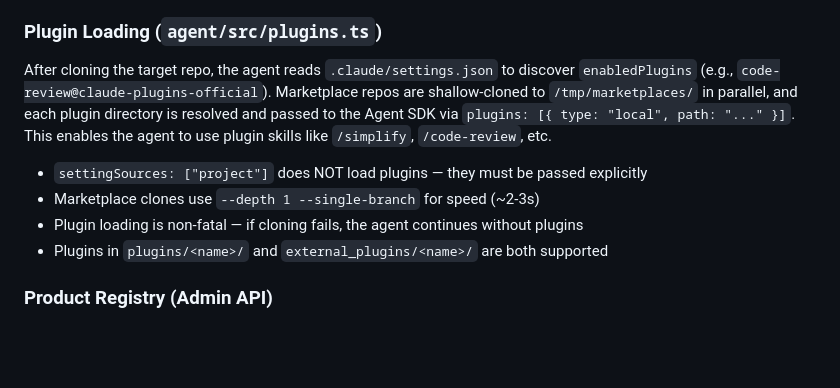
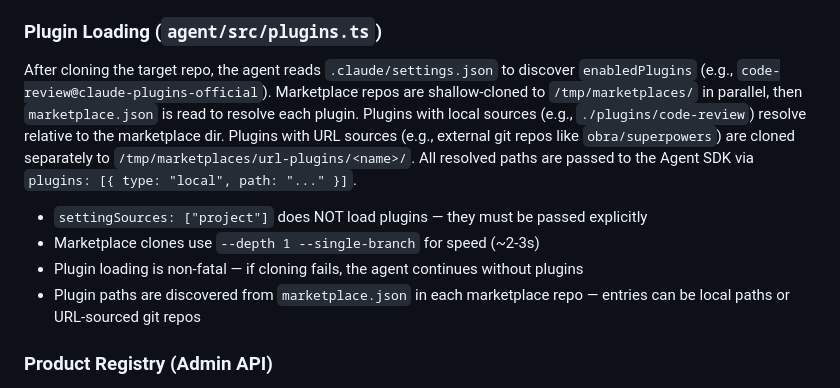
Before and after one commit to fryanpan/product-engineer, a Markdown page: CLAUDE.md, the part around the change. Drawn GitHub-style; blank space fills up the shorter version.

```diff
--- a/CLAUDE.md
+++ b/CLAUDE.md
@@ -71,12 +71,12 @@ Container class — one instance per ticket, lives up to 2 hours:
 - Handles full ticket lifecycle: creation, implementation, PR, review, revision, merge
 
 ### Plugin Loading (`agent/src/plugins.ts`)
-After cloning the target repo, the agent reads `.claude/settings.json` to discover `enabledPlugins` (e.g., `code-review@claude-plugins-official`). Marketplace repos are shallow-cloned to `/tmp/marketplaces/` in parallel, and each plugin directory is resolved and passed to the Agent SDK via `plugins: [{ type: "local", path: "..." }]`. This enables the agent to use plugin skills like `/simplify`, `/code-review`, etc.
+After cloning the target repo, the agent reads `.claude/settings.json` to discover `enabledPlugins` (e.g., `code-review@claude-plugins-official`). Marketplace repos are shallow-cloned to `/tmp/marketplaces/` in parallel, then `marketplace.json` is read to resolve each plugin. Plugins with local sources (e.g., `./plugins/code-review`) resolve relative to the marketplace dir. Plugins with URL sources (e.g., external git repos like `obra/superpowers`) are cloned separately to `/tmp/marketplaces/url-plugins/<name>/`. All resolved paths are passed to the Agent SDK via `plugins: [{ type: "local", path: "..." }]`.
 
 - `settingSources: ["project"]` does NOT load plugins — they must be passed explicitly
 - Marketplace clones use `--depth 1 --single-branch` for speed (~2-3s)
 - Plugin loading is non-fatal — if cloning fails, the agent continues without plugins
-- Plugins in `plugins/<name>/` and `external_plugins/<name>/` are both supported
+- Plugin paths are discovered from `marketplace.json` in each marketplace repo — entries can be local paths or URL-sourced git repos
 
 ### Product Registry (Admin API)
 Products are stored in the Orchestrator DO's SQLite database, managed via the admin API (`GET/POST/PUT/DELETE /api/products`). Each product maps to repos, secrets, Slack channels, and trigger configuration. See `/setup-product` or `/add-project` skills for how to register new products. Legacy `orchestrator/src/registry.json` is a seed template only.
```
Also changed, not shown: docs/process/learnings.md (+1 -1 lines), docs/process/retrospective.md (+41 -0 lines).
